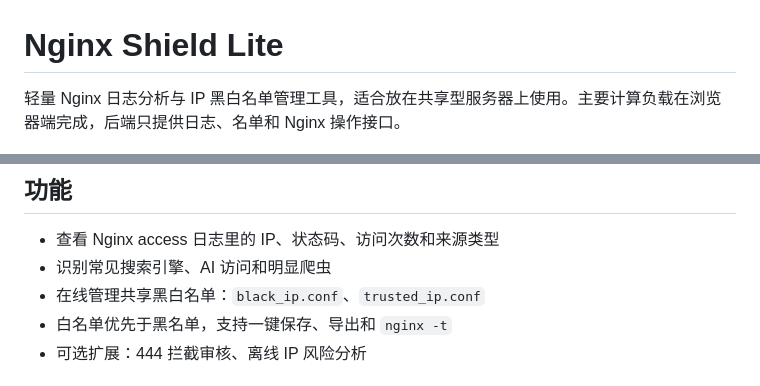
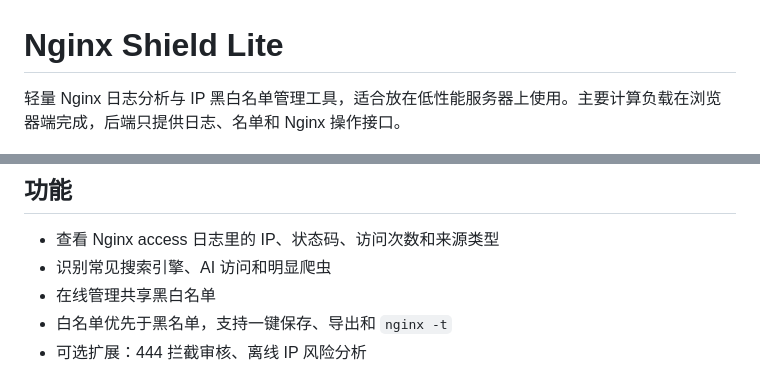
Before and after one commit to mayflyfy/nginx-shield-lite, a Markdown page: README.md, 2 parts joined by grey strips. Drawn GitHub-style.

```diff
--- a/README.md
+++ b/README.md
@@ -1,6 +1,6 @@
 # Nginx Shield Lite
 
-轻量 Nginx 日志分析与 IP 黑白名单管理工具，适合放在共享型服务器上使用。主要计算负载在浏览器端完成，后端只提供日志、名单和 Nginx 操作接口。
+轻量 Nginx 日志分析与 IP 黑白名单管理工具，适合放在低性能服务器上使用。主要计算负载在浏览器端完成，后端只提供日志、名单和 Nginx 操作接口。
 
 ![界面预览](preview.jpg)
 
@@ -8,7 +8,7 @@
 
 - 查看 Nginx access 日志里的 IP、状态码、访问次数和来源类型
 - 识别常见搜索引擎、AI 访问和明显爬虫
-- 在线管理共享黑白名单：`black_ip.conf`、`trusted_ip.conf`
+- 在线管理共享黑白名单
 - 白名单优先于黑名单，支持一键保存、导出和 `nginx -t`
 - 可选扩展：444 拦截审核、离线 IP 风险分析
 
```
Also changed, not shown: other parts of README.md (+60 -1 lines).
